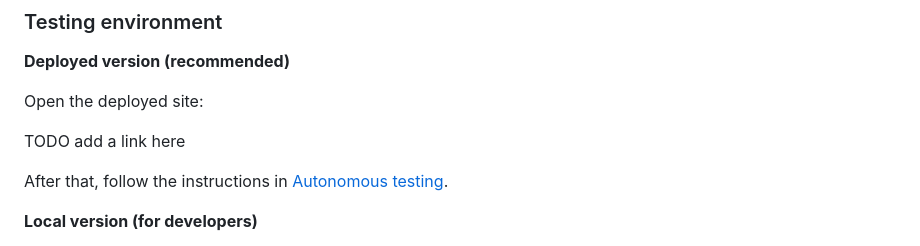
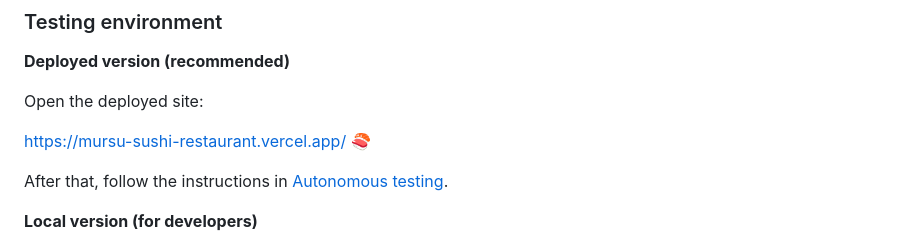
Before and after one commit to x-bananer/mursu-sushi-restaurant, a Markdown page: README.md, the part around the change. GitHub-like rendering.

```diff
--- a/README.md
+++ b/README.md
@@ -154,7 +154,7 @@ You can test the application using the deployed version or by running it locally
 
 Open the deployed site:
 
-TODO add a link here
+[https://mursu-sushi-restaurant.vercel.app/](https://mursu-sushi-restaurant.vercel.app/) 🍣
 
 After that, follow the instructions in [Autonomous testing](#autonomous-testing).
 
```
